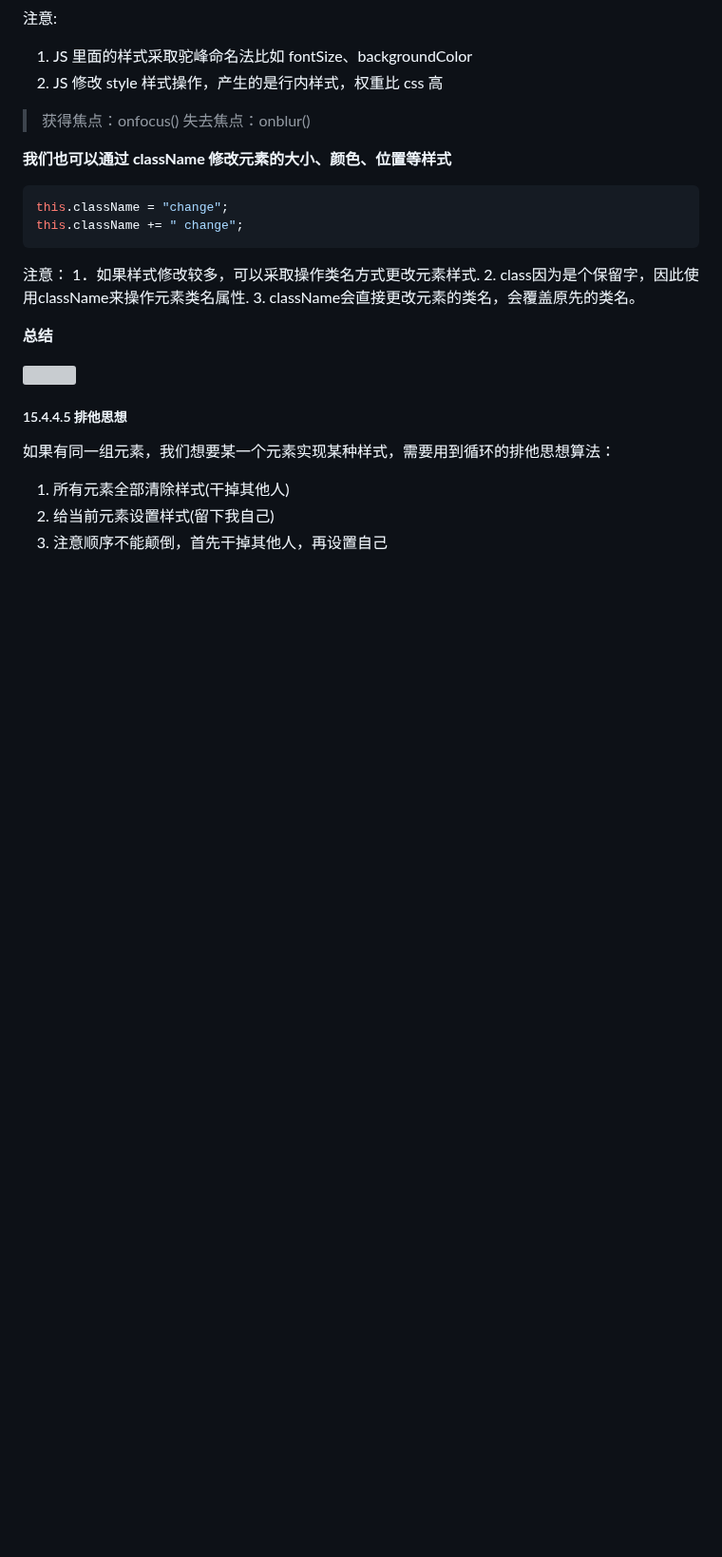
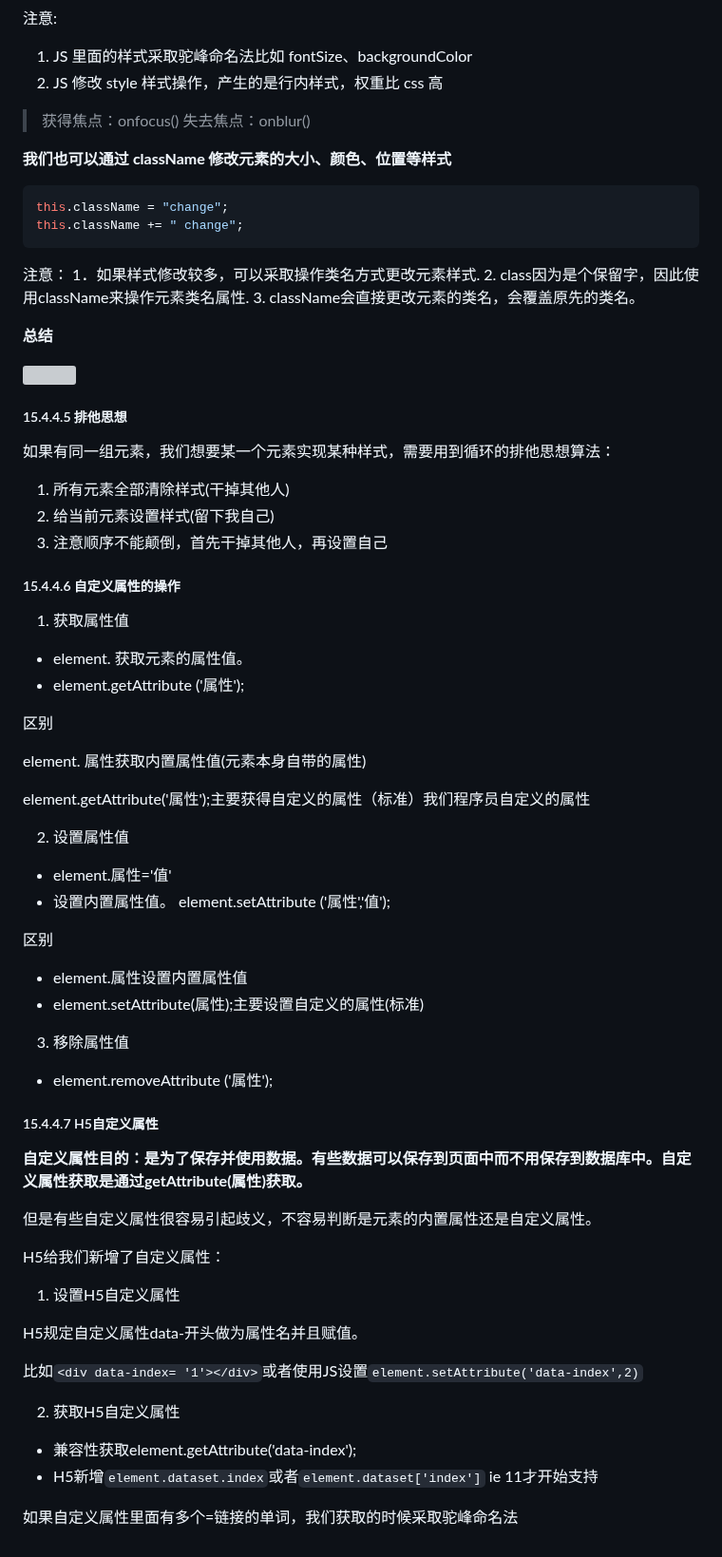
Before and after one commit to carrey493/JavaScriptLearning, a Markdown page: JavaScript Basic Grammar Learning/README.md, the part around the change. Shown at 95% size. Rendered like a GitHub page; blank space fills up the shorter version; grey boxes are pictures that could not be loaded.

Commit message:
H5自定义属性

```diff
--- a/JavaScript Basic Grammar Learning/README.md
+++ b/JavaScript Basic Grammar Learning/README.md
@@ -3081,3 +3081,51 @@ this.className += " change";
 1. 所有元素全部清除样式(干掉其他人)
 2. 给当前元素设置样式(留下我自己)
 3. 注意顺序不能颠倒，首先干掉其他人，再设置自己
+
+##### 15.4.4.6 自定义属性的操作
+
+1. 获取属性值
+
+- element. 获取元素的属性值。
+- element.getAttribute ('属性');
+
+区别
+
+element. 属性获取内置属性值(元素本身自带的属性)
+
+element.getAttribute('属性');主要获得自定义的属性（标准）我们程序员自定义的属性
+
+2. 设置属性值
+
+- element.属性='值'
+- 设置内置属性值。 element.setAttribute ('属性','值');
+
+区别
+
+- element.属性设置内置属性值
+- element.setAttribute(属性);主要设置自定义的属性(标准)
+
+3. 移除属性值
+
+- element.removeAttribute ('属性');
+
+##### 15.4.4.7 H5自定义属性
+
+**自定义属性目的︰是为了保存并使用数据。有些数据可以保存到页面中而不用保存到数据库中。自定义属性获取是通过getAttribute(属性)获取。**
+
+但是有些自定义属性很容易引起歧义，不容易判断是元素的内置属性还是自定义属性。
+
+H5给我们新增了自定义属性︰
+
+1. 设置H5自定义属性
+
+H5规定自定义属性data-开头做为属性名并且赋值。
+
+比如`<div data-index= '1'></div>`或者使用JS设置`element.setAttribute('data-index',2)`
+
+2. 获取H5自定义属性
+
+- 兼容性获取element.getAttribute('data-index');
+- H5新增`element.dataset.index`或者`element.dataset['index']` ie 11才开始支持
+
+如果自定义属性里面有多个=链接的单词，我们获取的时候采取驼峰命名法
```
